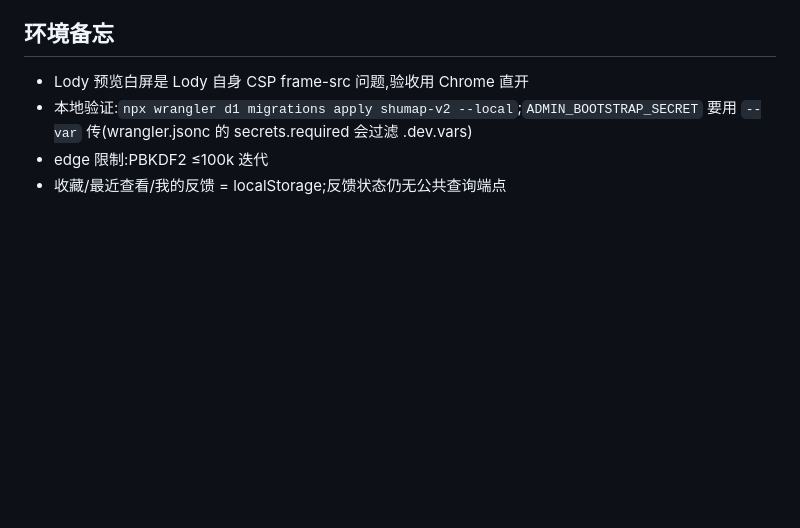
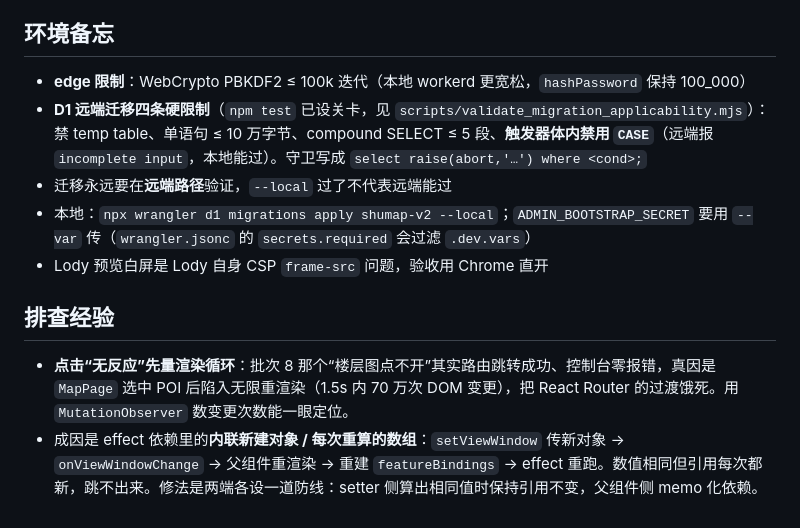
Before and after one commit to northleftt/SHUMap, a Markdown page: HANDOFF.md, the part around the change printed below. Drawn GitHub-style; blank space fills up the shorter version.

```diff
--- a/HANDOFF.md
+++ b/HANDOFF.md
@@ -31,7 +67,13 @@
 
 ## 环境备忘
 
-- Lody 预览白屏是 Lody 自身 CSP frame-src 问题,验收用 Chrome 直开
-- 本地验证:`npx wrangler d1 migrations apply shumap-v2 --local`;`ADMIN_BOOTSTRAP_SECRET` 要用 `--var` 传(wrangler.jsonc 的 secrets.required 会过滤 .dev.vars)
-- edge 限制:PBKDF2 ≤100k 迭代
-- 收藏/最近查看/我的反馈 = localStorage;反馈状态仍无公共查询端点
+- **edge 限制**：WebCrypto PBKDF2 ≤ 100k 迭代（本地 workerd 更宽松，`hashPassword` 保持 100_000）
+- **D1 远端迁移四条硬限制**（`npm test` 已设关卡，见 `scripts/validate_migration_applicability.mjs`）：禁 temp table、单语句 ≤ 10 万字节、compound SELECT ≤ 5 段、**触发器体内禁用 `CASE`**（远端报 `incomplete input`，本地能过）。守卫写成 `select raise(abort,'…') where <cond>;`
+- 迁移永远要在**远端路径**验证，`--local` 过了不代表远端能过
+- 本地：`npx wrangler d1 migrations apply shumap-v2 --local`；`ADMIN_BOOTSTRAP_SECRET` 要用 `--var` 传（`wrangler.jsonc` 的 `secrets.required` 会过滤 `.dev.vars`）
+- Lody 预览白屏是 Lody 自身 CSP `frame-src` 问题，验收用 Chrome 直开
+
+## 排查经验
+
+- **点击“无反应”先量渲染循环**：批次 8 那个“楼层图点不开”其实路由跳转成功、控制台零报错，真因是 `MapPage` 选中 POI 后陷入无限重渲染（1.5s 内 70 万次 DOM 变更），把 React Router 的过渡饿死。用 `MutationObserver` 数变更次数能一眼定位。
+- 成因是 effect 依赖里的**内联新建对象 / 每次重算的数组**：`setViewWindow` 传新对象 → `onViewWindowChange` → 父组件重渲染 → 重建 `featureBindings` → effect 重跑。数值相同但引用每次都新，跳不出来。修法是两端各设一道防线：setter 侧算出相同值时保持引用不变，父组件侧 memo 化依赖。
```
Also changed, not shown: other parts of HANDOFF.md (+57 -21 lines).
